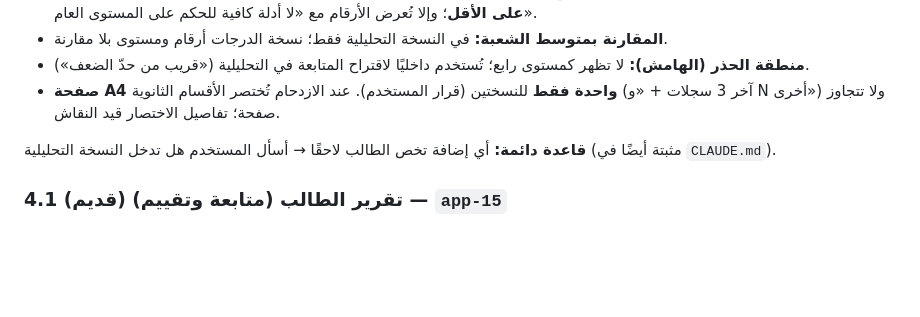
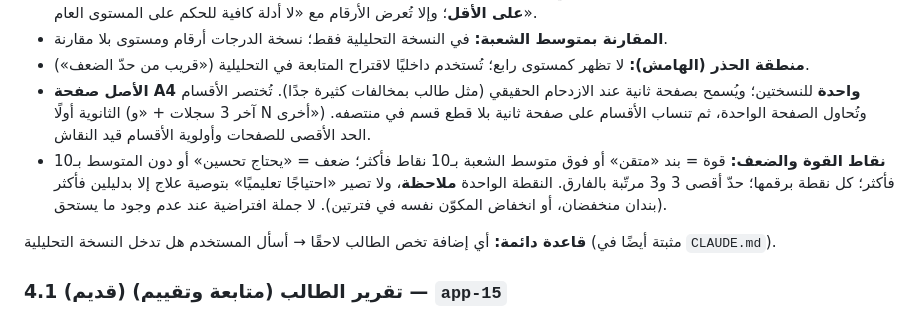
Before and after one commit to azizmoheelmo-ai/Shahid, a Markdown page: REPORTS.md, the part around the change. Rendered like a GitHub page; blank space fills up the shorter version.

Commit message:
REPORTS.md: صفحة واحدة أصلًا مع سماح بثانية، وقواعد القوة والضعف
Co-Authored-By: Claude Sonnet 5.5 <noreply@anthropic.com>
Claude-Session: https://claude.ai/code/session_01Shmur2tAYHFAKnBf8m9xJC

```diff
--- a/REPORTS.md
+++ b/REPORTS.md
@@ -122,7 +122,8 @@
 - **المستوى** يظهر عامًا (من المجموع) ولكل بند (بحدّي الضعف والتفوق نفسيهما). **لا حكم بمستوى عام إلا إذا رُصد للطالب بندان على الأقل**؛ وإلا تُعرض الأرقام مع «لا أدلة كافية للحكم على المستوى العام».
 - **المقارنة بمتوسط الشعبة:** في النسخة التحليلية فقط؛ نسخة الدرجات أرقام ومستوى بلا مقارنة.
 - **منطقة الحذر (الهامش):** لا تظهر كمستوى رابع؛ تُستخدم داخليًا لاقتراح المتابعة في التحليلية («قريب من حدّ الضعف»).
-- **صفحة A4 واحدة فقط** للنسختين (قرار المستخدم). عند الازدحام تُختصر الأقسام الثانوية (آخر 3 سجلات + «و N أخرى») ولا تتجاوز صفحة؛ تفاصيل الاختصار قيد النقاش.
+- **الأصل صفحة A4 واحدة** للنسختين؛ ويُسمح بصفحة ثانية عند الازدحام الحقيقي (مثل طالب بمخالفات كثيرة جدًا). تُختصر الأقسام الثانوية أولًا (آخر 3 سجلات + «و N أخرى») وتُحاول الصفحة الواحدة، ثم تنساب الأقسام على صفحة ثانية بلا قطع قسم في منتصفه. الحد الأقصى للصفحات وأولوية الأقسام قيد النقاش.
+- **نقاط القوة والضعف:** قوة = بند «متقن» أو فوق متوسط الشعبة بـ10 نقاط فأكثر؛ ضعف = «يحتاج تحسين» أو دون المتوسط بـ10 فأكثر؛ كل نقطة برقمها؛ حدّ أقصى 3 و3 مرتّبة بالفارق. النقطة الواحدة **ملاحظة**، ولا تصير «احتياجًا تعليميًا» بتوصية علاج إلا بدليلين فأكثر (بندان منخفضان، أو انخفاض المكوّن نفسه في فترتين). لا جملة افتراضية عند عدم وجود ما يستحق.
 
 **قاعدة دائمة:** أي إضافة تخص الطالب لاحقًا → أسأل المستخدم هل تدخل النسخة التحليلية (مثبتة أيضًا في `CLAUDE.md`).
 
```
